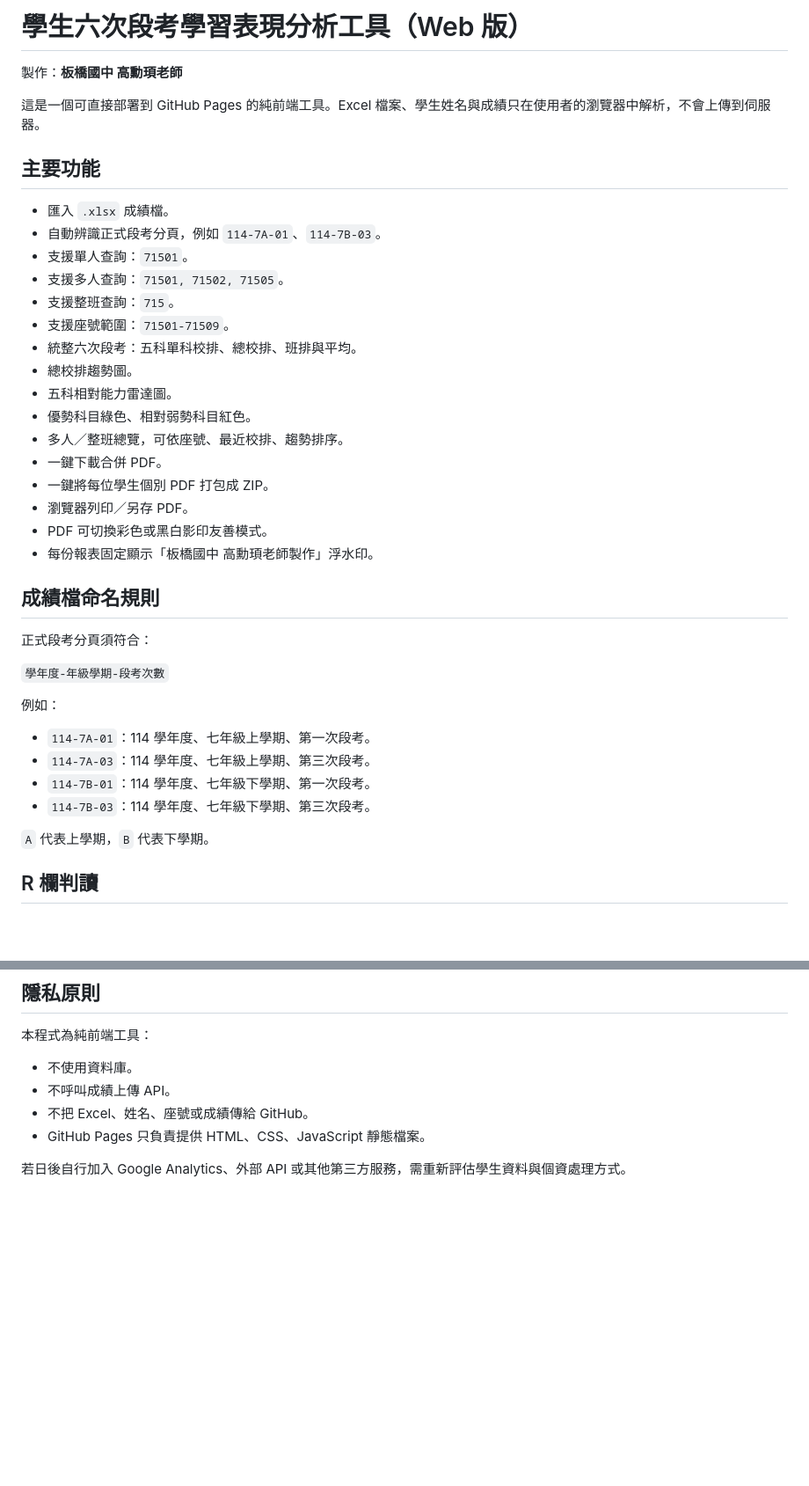
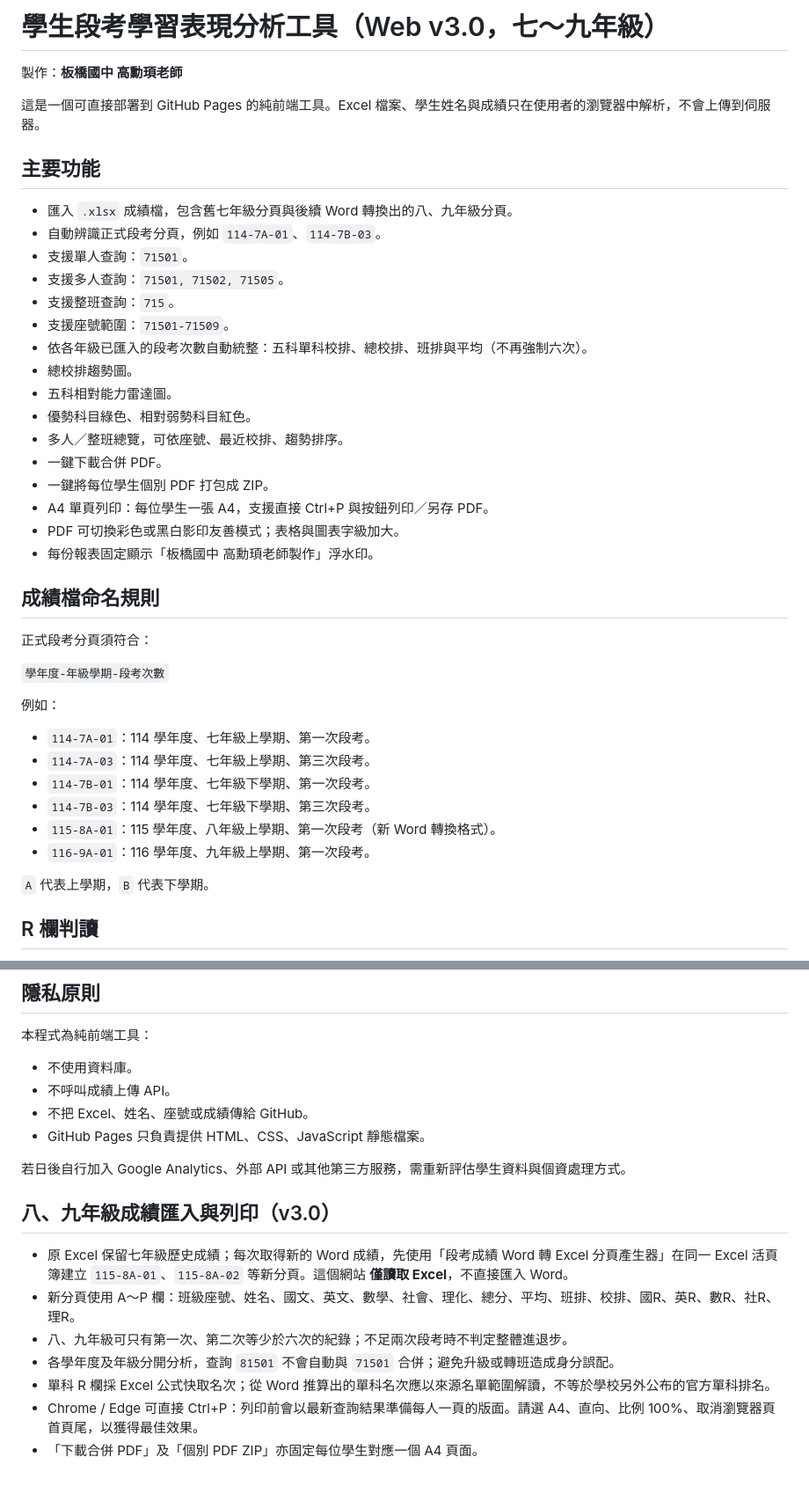
Before and after one commit to kaoelvmpvm/student-exam-analyzer, a Markdown page: README.md, 2 parts joined by grey strips. Shown at 88% size. Rendered like a GitHub page; blank space fills up the shorter version.

Commit message:
docs: v3 workbook import guide for grades 7-9 and native one-page A4 printing

```diff
--- a/README.md
+++ b/README.md
@@ -1,4 +1,4 @@
-# 學生六次段考學習表現分析工具（Web 版）
+# 學生段考學習表現分析工具（Web v3.0，七～九年級）
 
 製作：**板橋國中 高勳頊老師**
 
@@ -6,21 +6,21 @@
 
 ## 主要功能
 
-- 匯入 `.xlsx` 成績檔。
+- 匯入 `.xlsx` 成績檔，包含舊七年級分頁與後續 Word 轉換出的八、九年級分頁。
 - 自動辨識正式段考分頁，例如 `114-7A-01`、`114-7B-03`。
 - 支援單人查詢：`71501`。
 - 支援多人查詢：`71501, 71502, 71505`。
 - 支援整班查詢：`715`。
 - 支援座號範圍：`71501-71509`。
-- 統整六次段考：五科單科校排、總校排、班排與平均。
+- 依各年級已匯入的段考次數自動統整：五科單科校排、總校排、班排與平均（不再強制六次）。
 - 總校排趨勢圖。
 - 五科相對能力雷達圖。
 - 優勢科目綠色、相對弱勢科目紅色。
 - 多人／整班總覽，可依座號、最近校排、趨勢排序。
 - 一鍵下載合併 PDF。
 - 一鍵將每位學生個別 PDF 打包成 ZIP。
-- 瀏覽器列印／另存 PDF。
-- PDF 可切換彩色或黑白影印友善模式。
+- A4 單頁列印：每位學生一張 A4，支援直接 Ctrl+P 與按鈕列印／另存 PDF。
+- PDF 可切換彩色或黑白影印友善模式；表格與圖表字級加大。
 - 每份報表固定顯示「板橋國中 高勳頊老師製作」浮水印。
 
 ## 成績檔命名規則
@@ -35,6 +35,8 @@
 - `114-7A-03`：114 學年度、七年級上學期、第三次段考。
 - `114-7B-01`：114 學年度、七年級下學期、第一次段考。
 - `114-7B-03`：114 學年度、七年級下學期、第三次段考。
+- `115-8A-01`：115 學年度、八年級上學期、第一次段考（新 Word 轉換格式）。
+- `116-9A-01`：116 學年度、九年級上學期、第一次段考。
 
 `A` 代表上學期，`B` 代表下學期。
 
@@ -87,3 +89,13 @@
 - GitHub Pages 只負責提供 HTML、CSS、JavaScript 靜態檔案。
 
 若日後自行加入 Google Analytics、外部 API 或其他第三方服務，需重新評估學生資料與個資處理方式。
+
+## 八、九年級成績匯入與列印（v3.0）
+
+- 原 Excel 保留七年級歷史成績；每次取得新的 Word 成績，先使用「段考成績 Word 轉 Excel 分頁產生器」在同一 Excel 活頁簿建立 `115-8A-01`、`115-8A-02` 等新分頁。這個網站 **僅讀取 Excel**，不直接匯入 Word。
+- 新分頁使用 A～P 欄：班級座號、姓名、國文、英文、數學、社會、理化、總分、平均、班排、校排、國R、英R、數R、社R、理R。
+- 八、九年級可只有第一次、第二次等少於六次的紀錄；不足兩次段考時不判定整體進退步。
+- 各學年度及年級分開分析，查詢 `81501` 不會自動與 `71501` 合併；避免升級或轉班造成身分誤配。
+- 單科 R 欄採 Excel 公式快取名次；從 Word 推算出的單科名次應以來源名單範圍解讀，不等於學校另外公布的官方單科排名。
+- Chrome / Edge 可直接 Ctrl+P：列印前會以最新查詢結果準備每人一頁的版面。請選 A4、直向、比例 100%、取消瀏覽器頁首頁尾，以獲得最佳效果。
+- 「下載合併 PDF」及「個別 PDF ZIP」亦固定每位學生對應一個 A4 頁面。
```
